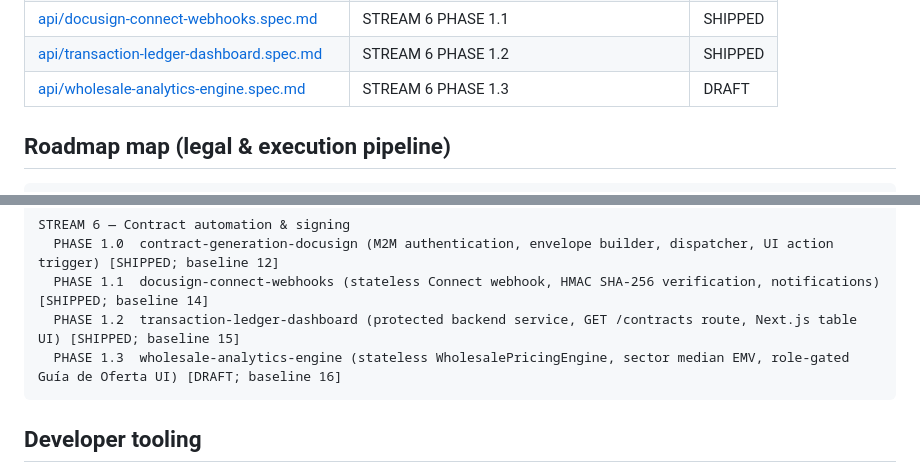
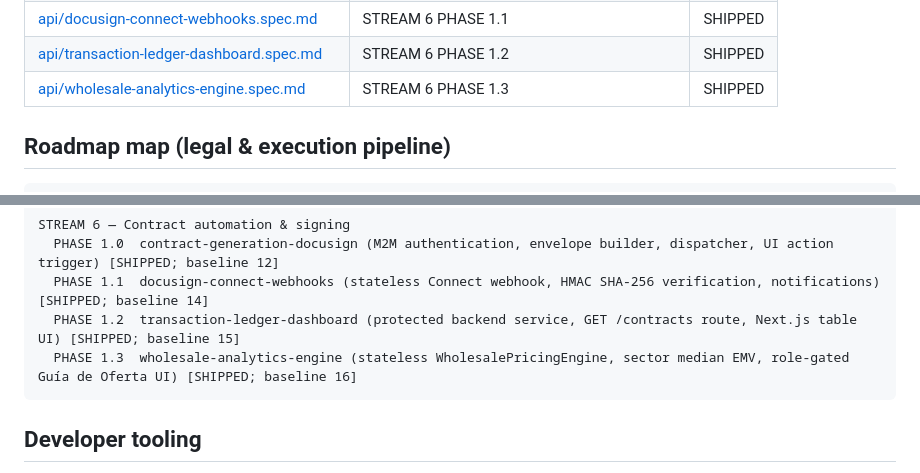
Before and after one commit to StarksDOOM/project-all-blue, a Markdown page: .spec-kit/README.md, 2 parts joined by grey strips. Drawn GitHub-style.

Commit message:
docs(spec): mark wholesale analytics engine turnkey pivot spec as SHIPPED

````diff
--- a/.spec-kit/README.md
+++ b/.spec-kit/README.md
@@ -29,7 +29,7 @@ Architectural ground truth for **All Blue Core**. Implementation must match thes
 | [api/contract-generation-docusign.spec.md](specs/api/contract-generation-docusign.spec.md) | STREAM 6 PHASE 1.0 | SHIPPED |
 | [api/docusign-connect-webhooks.spec.md](specs/api/docusign-connect-webhooks.spec.md) | STREAM 6 PHASE 1.1 | SHIPPED |
 | [api/transaction-ledger-dashboard.spec.md](specs/api/transaction-ledger-dashboard.spec.md) | STREAM 6 PHASE 1.2 | SHIPPED |
-| [api/wholesale-analytics-engine.spec.md](specs/api/wholesale-analytics-engine.spec.md) | STREAM 6 PHASE 1.3 | DRAFT |
+| [api/wholesale-analytics-engine.spec.md](specs/api/wholesale-analytics-engine.spec.md) | STREAM 6 PHASE 1.3 | SHIPPED |
 
 ## Roadmap map (legal & execution pipeline)
 
@@ -58,7 +58,7 @@ STREAM 6 — Contract automation & signing
   PHASE 1.0  contract-generation-docusign (M2M authentication, envelope builder, dispatcher, UI action trigger) [SHIPPED; baseline 12]
   PHASE 1.1  docusign-connect-webhooks (stateless Connect webhook, HMAC SHA-256 verification, notifications) [SHIPPED; baseline 14]
   PHASE 1.2  transaction-ledger-dashboard (protected backend service, GET /contracts route, Next.js table UI) [SHIPPED; baseline 15]
-  PHASE 1.3  wholesale-analytics-engine (stateless WholesalePricingEngine, sector median EMV, role-gated Guía de Oferta UI) [DRAFT; baseline 16]
+  PHASE 1.3  wholesale-analytics-engine (stateless WholesalePricingEngine, sector median EMV, role-gated Guía de Oferta UI) [SHIPPED; baseline 16]
 ```
 
 ## Developer tooling
````
Also changed, not shown: 1 other file.
